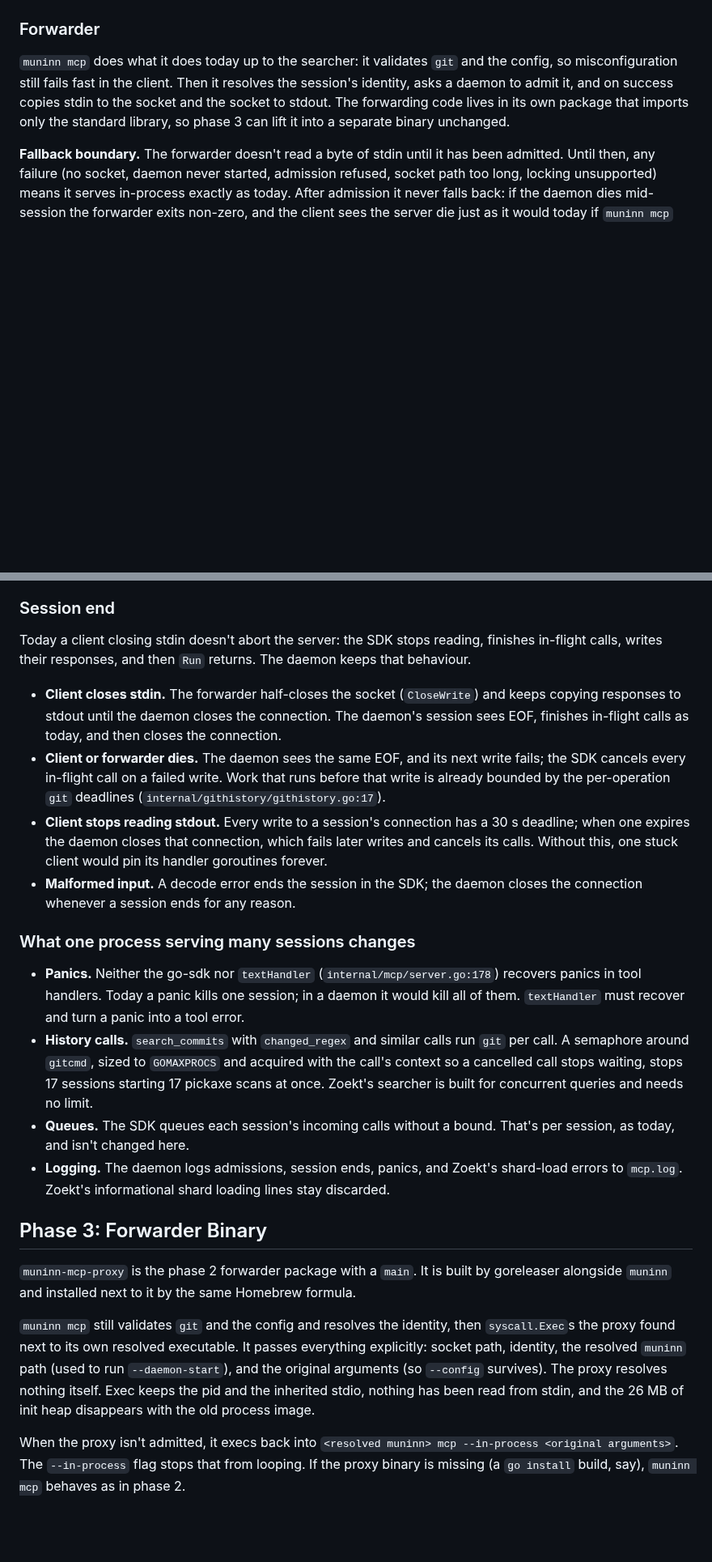
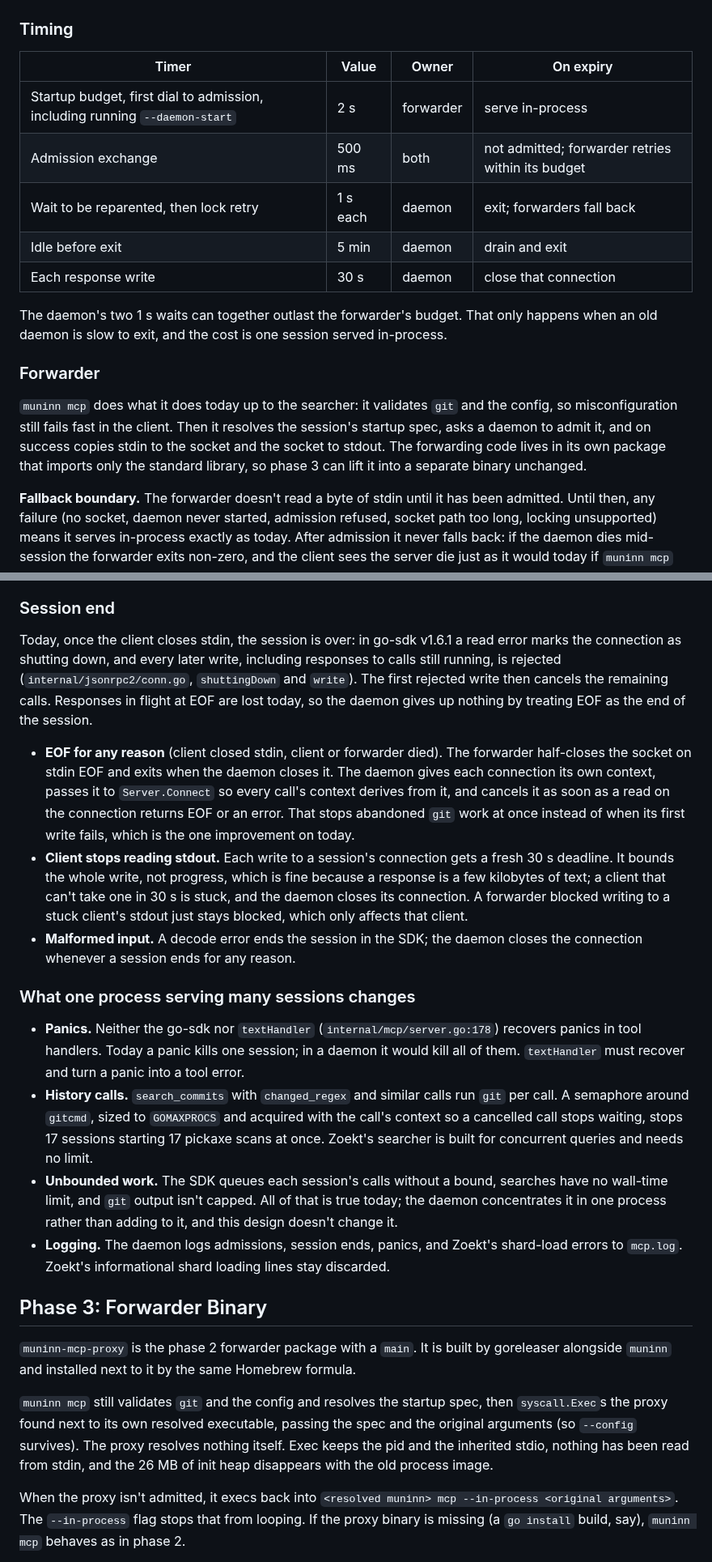
Before and after one commit to Broderick-Westrope/muninn, a Markdown page: plans/design-2026-10-20-shared-mcp-daemon.md, 2 parts joined by grey strips. Shown at 81% size. GitHub-like rendering; blank space fills up the shorter version.

````diff
--- a/plans/design-2026-10-20-shared-mcp-daemon.md
+++ b/plans/design-2026-10-20-shared-mcp-daemon.md
@@ -130,11 +131,25 @@ sequenceDiagram
     end
 ```
 
+### Timing
+
+| Timer | Value | Owner | On expiry |
+| --- | --- | --- | --- |
+| Startup budget, first dial to admission, including running `--daemon-start` | 2 s | forwarder | serve in-process |
+| Admission exchange | 500 ms | both | not admitted; forwarder retries within its budget |
+| Wait to be reparented, then lock retry | 1 s each | daemon | exit; forwarders fall back |
+| Idle before exit | 5 min | daemon | drain and exit |
+| Each response write | 30 s | daemon | close that connection |
+
+The daemon's two 1 s waits can together outlast the forwarder's budget.
+That only happens when an old daemon is slow to exit, and the cost is
+one session served in-process.
+
 ### Forwarder
 
 `muninn mcp` does what it does today up to the searcher: it validates
 `git` and the config, so misconfiguration still fails fast in the client.
-Then it resolves the session's identity, asks a daemon to admit it, and
+Then it resolves the session's startup spec, asks a daemon to admit it, and
 on success copies stdin to the socket and the socket to stdout. The
 forwarding code lives in its own package that imports only the standard
 library, so phase 3 can lift it into a separate binary unchanged.
@@ -234,22 +266,27 @@ is unverified.
 
 ### Session end
 
-Today a client closing stdin doesn't abort the server: the SDK stops
-reading, finishes in-flight calls, writes their responses, and then
-`Run` returns. The daemon keeps that behaviour.
+Today, once the client closes stdin, the session is over: in go-sdk
+v1.6.1 a read error marks the connection as shutting down, and every
+later write, including responses to calls still running, is rejected
+(`internal/jsonrpc2/conn.go`, `shuttingDown` and `write`). The first
+rejected write then cancels the remaining calls. Responses in flight at
+EOF are lost today, so the daemon gives up nothing by treating EOF as
+the end of the session.
 
-- **Client closes stdin.** The forwarder half-closes the socket
-  (`CloseWrite`) and keeps copying responses to stdout until the daemon
-  closes the connection. The daemon's session sees EOF, finishes in-flight
-  calls as today, and then closes the connection.
-- **Client or forwarder dies.** The daemon sees the same EOF, and its
-  next write fails; the SDK cancels every in-flight call on a failed
-  write. Work that runs before that write is already bounded by the
-  per-operation `git` deadlines (`internal/githistory/githistory.go:17`).
-- **Client stops reading stdout.** Every write to a session's connection
-  has a 30 s deadline; when one expires the daemon closes that
-  connection, which fails later writes and cancels its calls. Without
-  this, one stuck client would pin its handler goroutines forever.
+- **EOF for any reason** (client closed stdin, client or forwarder
+  died). The forwarder half-closes the socket on stdin EOF and exits
+  when the daemon closes it. The daemon gives each connection its own
+  context, passes it to `Server.Connect` so every call's context derives
+  from it, and cancels it as soon as a read on the connection returns
+  EOF or an error. That stops abandoned `git` work at once instead of
+  when its first write fails, which is the one improvement on today.
+- **Client stops reading stdout.** Each write to a session's connection
+  gets a fresh 30 s deadline. It bounds the whole write, not progress,
+  which is fine because a response is a few kilobytes of text; a client
+  that can't take one in 30 s is stuck, and the daemon closes its
+  connection. A forwarder blocked writing to a stuck client's stdout
+  just stays blocked, which only affects that client.
 - **Malformed input.** A decode error ends the session in the SDK; the
   daemon closes the connection whenever a session ends for any reason.
 
@@ -264,8 +301,10 @@ reading, finishes in-flight calls, writes their responses, and then
   `GOMAXPROCS` and acquired with the call's context so a cancelled call
   stops waiting, stops 17 sessions starting 17 pickaxe scans at once.
   Zoekt's searcher is built for concurrent queries and needs no limit.
-- **Queues.** The SDK queues each session's incoming calls without a
-  bound. That's per session, as today, and isn't changed here.
+- **Unbounded work.** The SDK queues each session's calls without a
+  bound, searches have no wall-time limit, and `git` output isn't
+  capped. All of that is true today; the daemon concentrates it in one
+  process rather than adding to it, and this design doesn't change it.
 - **Logging.** The daemon logs admissions, session ends, panics, and
   Zoekt's shard-load errors to `mcp.log`. Zoekt's informational shard
   loading lines stay discarded.
@@ -277,12 +316,11 @@ built by goreleaser alongside `muninn` and installed next to it by the
 same Homebrew formula.
 
 `muninn mcp` still validates `git` and the config and resolves the
-identity, then `syscall.Exec`s the proxy found next to its own resolved
-executable. It passes everything explicitly: socket path, identity, the
-resolved `muninn` path (used to run `--daemon-start`), and the original
-arguments (so `--config` survives). The proxy resolves nothing itself. Exec keeps the pid and the inherited stdio,
-nothing has been read from stdin, and the 26 MB of init heap disappears
-with the old process image.
+startup spec, then `syscall.Exec`s the proxy found next to its own
+resolved executable, passing the spec and the original arguments (so
+`--config` survives). The proxy resolves nothing itself. Exec keeps the
+pid and the inherited stdio, nothing has been read from stdin, and the
+26 MB of init heap disappears with the old process image.
 
 When the proxy isn't admitted, it execs back into
 `<resolved muninn> mcp --in-process <original arguments>`. The
````
Also changed, not shown: other parts of plans/design-2026-10-20-shared-mcp-daemon.md (+57 -39 lines).
